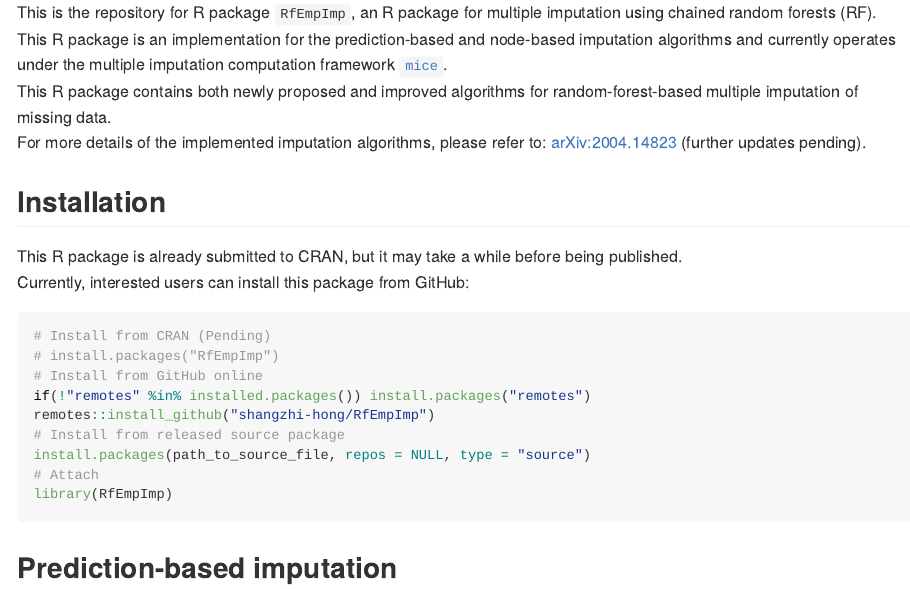
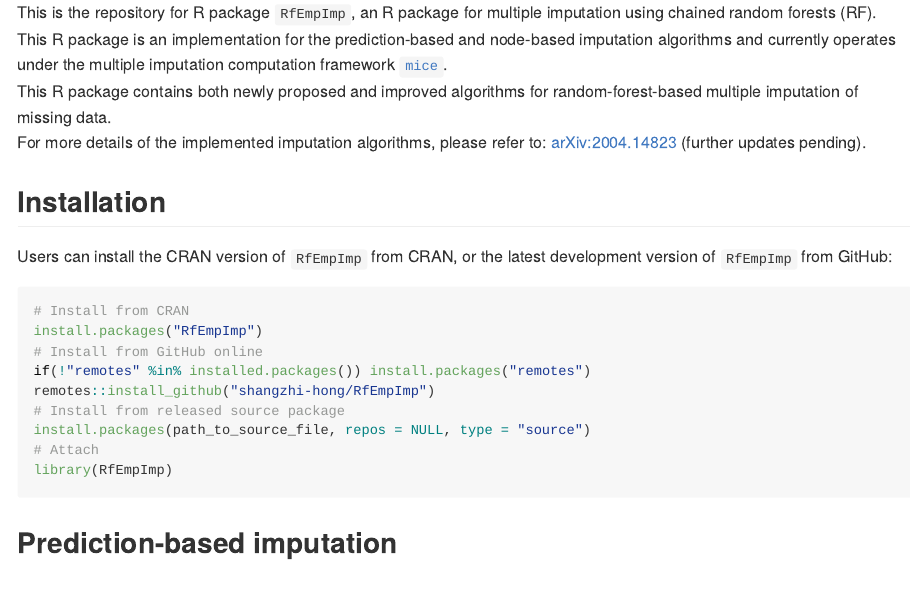
Before and after one commit to shangzhi-hong/RfEmpImp, an R Markdown document (README.Rmd): the page in a window 1100 px wide, from 250 px down. The pictures show the output file README.md that the author committed with the source, drawn offline in the style of GitHub; badge pictures from the web are left out.

Commit message:
Update README

````diff
--- a/README.Rmd
+++ b/README.Rmd
@@ -31,12 +32,11 @@
 
 
 ## Installation
-This R package is already submitted to CRAN, but it may take a while before
-being published.
-Currently, interested users can install this package from GitHub:
+Users can install the CRAN version of `RfEmpImp` from CRAN, or the latest
+development version of `RfEmpImp` from GitHub:
 ```r
-# Install from CRAN (Pending)
-# install.packages("RfEmpImp")
+# Install from CRAN
+install.packages("RfEmpImp")
 # Install from GitHub online
 if(!"remotes" %in% installed.packages()) install.packages("remotes")
 remotes::install_github("shangzhi-hong/RfEmpImp")
````
Also changed, not shown: README.md, README.Rmd (1 more changed lines).
